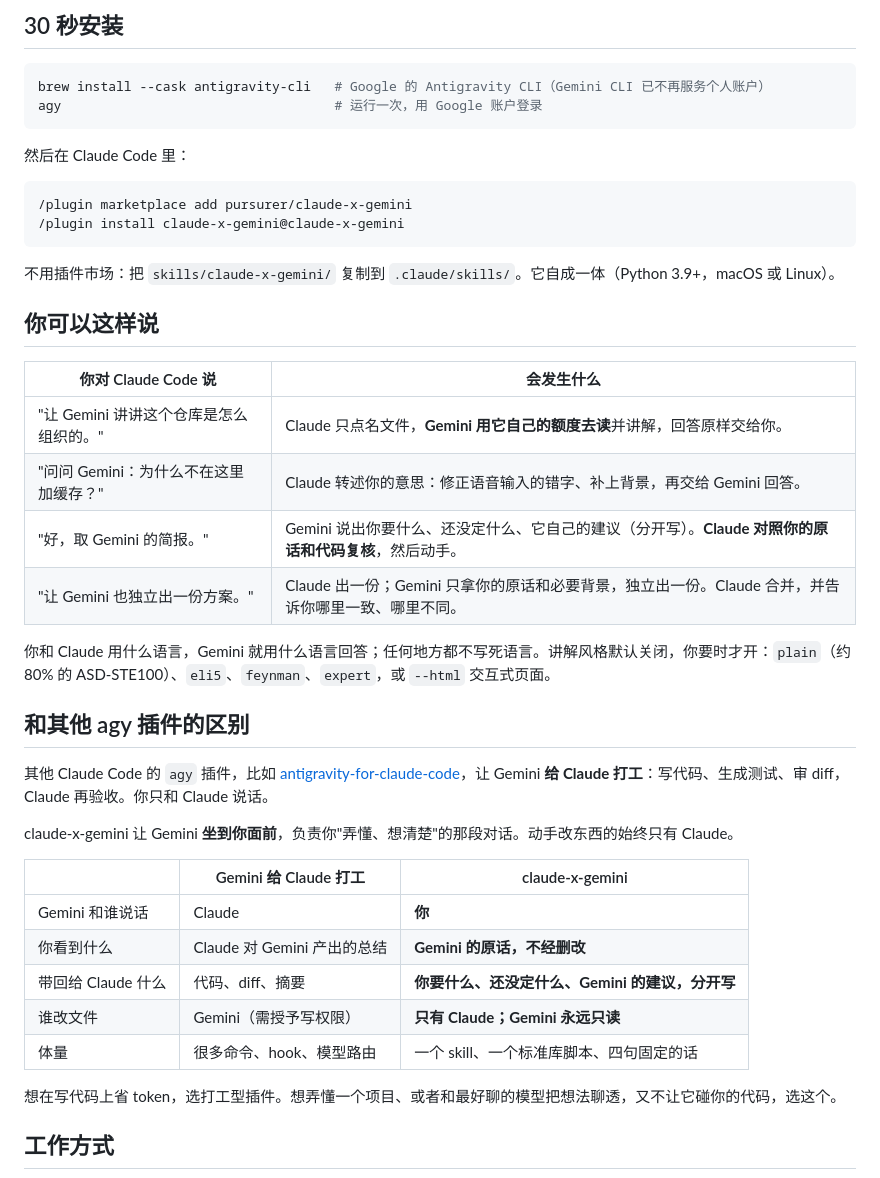
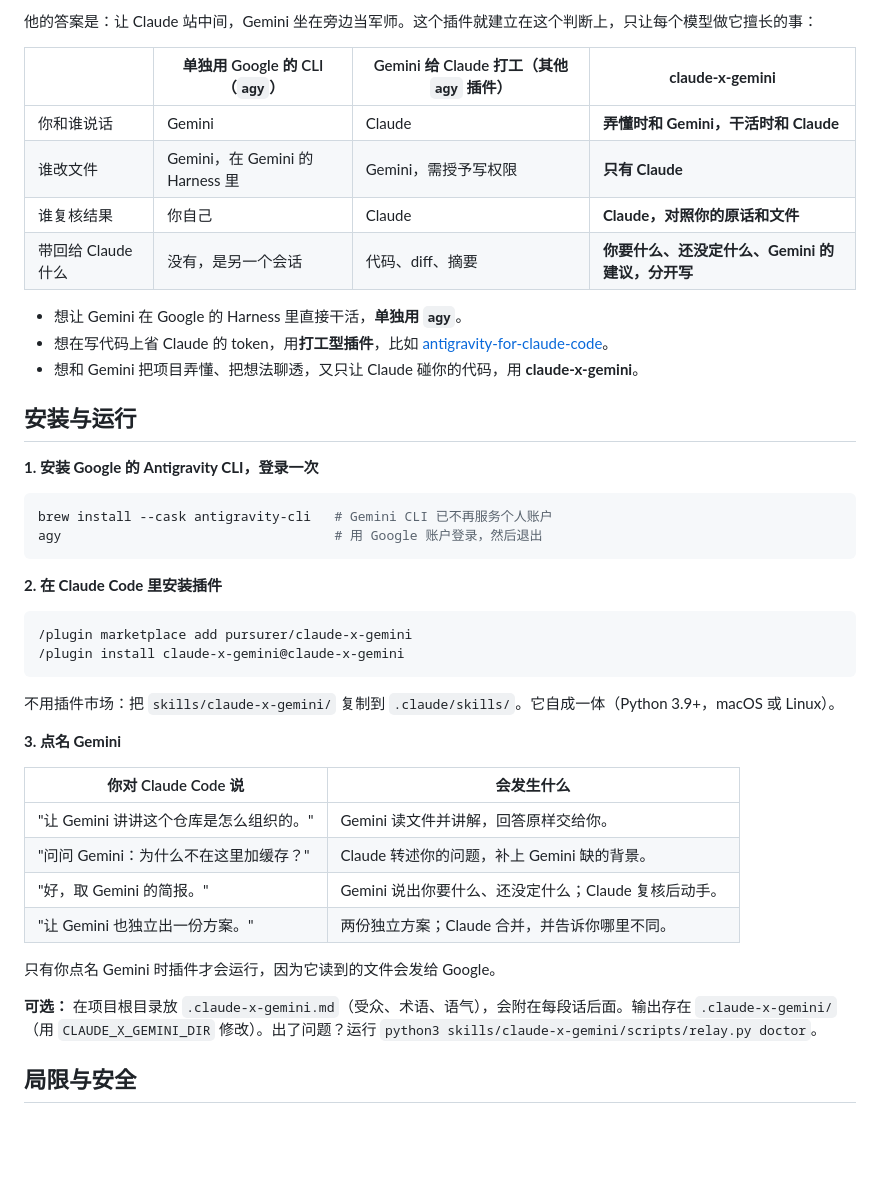
Before and after one commit to pursurer/claude-x-gemini, a Markdown page: README.zh-CN.md, the part around one of its changes. Rendered like a GitHub page; blank space fills up the shorter version.

````diff
--- a/README.zh-CN.md
+++ b/README.zh-CN.md
@@ -24,12 +56,27 @@
 
-## 30 秒安装
+他的答案是：让 Claude 站中间，Gemini 坐在旁边当军师。这个插件就建立在这个判断上，只让每个模型做它擅长的事：
+
+| | 单独用 Google 的 CLI（`agy`） | Gemini 给 Claude 打工（其他 `agy` 插件） | **claude-x-gemini** |
+|---|---|---|---|
+| 你和谁说话 | Gemini | Claude | **弄懂时和 Gemini，干活时和 Claude** |
+| 谁改文件 | Gemini，在 Gemini 的 Harness 里 | Gemini，需授予写权限 | **只有 Claude** |
+| 谁复核结果 | 你自己 | Claude | **Claude，对照你的原话和文件** |
+| 带回给 Claude 什么 | 没有，是另一个会话 | 代码、diff、摘要 | **你要什么、还没定什么、Gemini 的建议，分开写** |
+
+- 想让 Gemini 在 Google 的 Harness 里直接干活，**单独用 `agy`**。
+- 想在写代码上省 Claude 的 token，用**打工型插件**，比如 [antigravity-for-claude-code](https://github.com/yuting0624/antigravity-for-claude-code)。
+- 想和 Gemini 把项目弄懂、把想法聊透，又只让 Claude 碰你的代码，用 **claude-x-gemini**。
+
+## 安装与运行
+
+**1. 安装 Google 的 Antigravity CLI，登录一次**
 
 ```bash
-brew install --cask antigravity-cli   # Google 的 Antigravity CLI（Gemini CLI 已不再服务个人账户）
-agy                                   # 运行一次，用 Google 账户登录
+brew install --cask antigravity-cli   # Gemini CLI 已不再服务个人账户
+agy                                   # 用 Google 账户登录，然后退出
 ```
 
-然后在 Claude Code 里：
+**2. 在 Claude Code 里安装插件**
 
 ```
 /plugin marketplace add pursurer/claude-x-gemini
@@ -38,32 +85,18 @@ agy                                   # 运行一次，用 Google 账户登录
 
 不用插件市场：把 `skills/claude-x-gemini/` 复制到 `.claude/skills/`。它自成一体（Python 3.9+，macOS 或 Linux）。
 
-## 你可以这样说
+**3. 点名 Gemini**
 
 | 你对 Claude Code 说 | 会发生什么 |
 |---|---|
-| "让 Gemini 讲讲这个仓库是怎么组织的。" | Claude 只点名文件，**Gemini 用它自己的额度去读**并讲解，回答原样交给你。 |
-| "问问 Gemini：为什么不在这里加缓存？" | Claude 转述你的意思：修正语音输入的错字、补上背景，再交给 Gemini 回答。 |
-| "好，取 Gemini 的简报。" | Gemini 说出你要什么、还没定什么、它自己的建议（分开写）。**Claude 对照你的原话和代码复核**，然后动手。 |
-| "让 Gemini 也独立出一份方案。" | Claude 出一份；Gemini 只拿你的原话和必要背景，独立出一份。Claude 合并，并告诉你哪里一致、哪里不同。 |
+| "让 Gemini 讲讲这个仓库是怎么组织的。" | Gemini 读文件并讲解，回答原样交给你。 |
+| "问问 Gemini：为什么不在这里加缓存？" | Claude 转述你的问题，补上 Gemini 缺的背景。 |
+| "好，取 Gemini 的简报。" | Gemini 说出你要什么、还没定什么；Claude 复核后动手。 |
+| "让 Gemini 也独立出一份方案。" | 两份独立方案；Claude 合并，并告诉你哪里不同。 |
 
-你和 Claude 用什么语言，Gemini 就用什么语言回答；任何地方都不写死语言。讲解风格默认关闭，你要时才开：`plain`（约 80% 的 ASD-STE100）、`eli5`、`feynman`、`expert`，或 `--html` 交互式页面。
+只有你点名 Gemini 时插件才会运行，因为它读到的文件会发给 Google。
 
-## 和其他 agy 插件的区别
+**可选：** 在项目根目录放 `.claude-x-gemini.md`（受众、术语、语气），会附在每段话后面。输出存在 `.claude-x-gemini/`（用 `CLAUDE_X_GEMINI_DIR` 修改）。出了问题？运行 `python3 skills/claude-x-gemini/scripts/relay.py doctor`。
 
-其他 Claude Code 的 `agy` 插件，比如 [antigravity-for-claude-code](https://github.com/yuting0624/antigravity-for-claude-code)，让 Gemini **给 Claude 打工**：写代码、生成测试、审 diff，Claude 再验收。你只和 Claude 说话。
+## 局限与安全
 
-claude-x-gemini 让 Gemini **坐到你面前**，负责你"弄懂、想清楚"的那段对话。动手改东西的始终只有 Claude。
-
-| | Gemini 给 Claude 打工 | claude-x-gemini |
-|---|---|---|
-| Gemini 和谁说话 | Claude | **你** |
-| 你看到什么 | Claude 对 Gemini 产出的总结 | **Gemini 的原话，不经删改** |
-| 带回给 Claude 什么 | 代码、diff、摘要 | **你要什么、还没定什么、Gemini 的建议，分开写** |
-| 谁改文件 | Gemini（需授予写权限） | **只有 Claude；Gemini 永远只读** |
-| 体量 | 很多命令、hook、模型路由 | 一个 skill、一个标准库脚本、四句固定的话 |
-
-想在写代码上省 token，选打工型插件。想弄懂一个项目、或者和最好聊的模型把想法聊透，又不让它碰你的代码，选这个。
-
-## 工作方式
-
````
Also changed, not shown: other parts of README.zh-CN.md (+45 -45 lines), README.md (+88 -90 lines), assets/flow-en.png (added), assets/flow-zh.png (added), assets/kazik-post.png (added), 1 other file.
